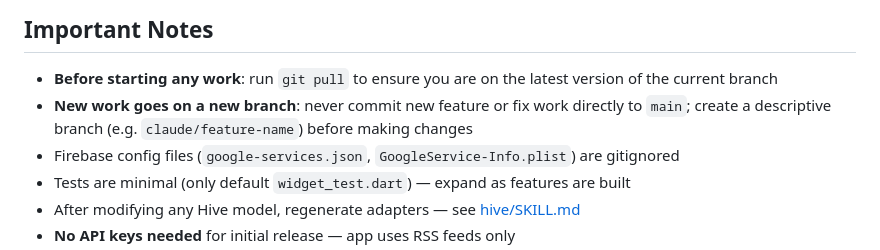
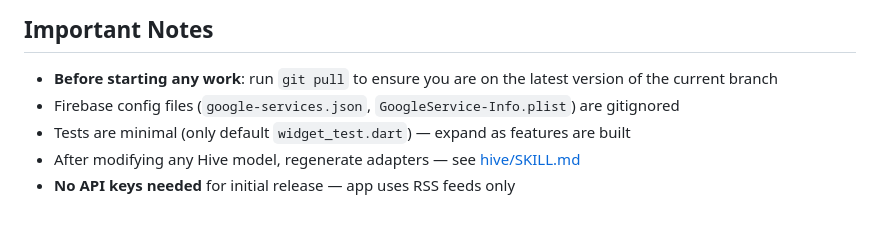
Before and after one commit to tendimensions/NewsReader, a Markdown page: .claude/CLAUDE.md, the part around the change. GitHub-like rendering; blank space fills up the shorter version.

Commit message:
Drop the branch-per-change rule from CLAUDE.md
It contradicted the standing cross-project convention (work directly on main
unless told otherwise) and, in a multi-repo session, leaked into sibling repos
that follow the convention.

Co-Authored-By: Claude Opus 5 <noreply@anthropic.com>

```diff
--- a/.claude/CLAUDE.md
+++ b/.claude/CLAUDE.md
@@ -130,7 +130,6 @@ Current intentional dependencies in `ArticlesNotifier.build()`:
 ## Important Notes
 
 - **Before starting any work**: run `git pull` to ensure you are on the latest version of the current branch
-- **New work goes on a new branch**: never commit new feature or fix work directly to `main`; create a descriptive branch (e.g. `claude/feature-name`) before making changes
 - Firebase config files (`google-services.json`, `GoogleService-Info.plist`) are gitignored
 - Tests are minimal (only default `widget_test.dart`) — expand as features are built
 - After modifying any Hive model, regenerate adapters — see [hive/SKILL.md](hive/SKILL.md)
```
